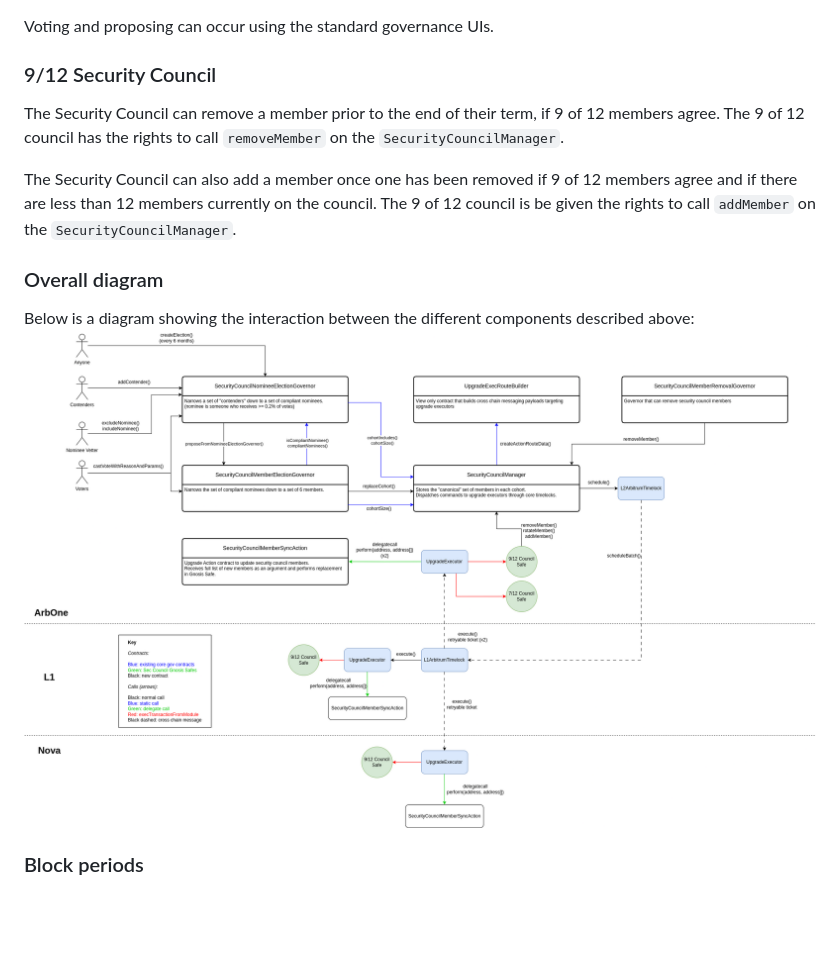
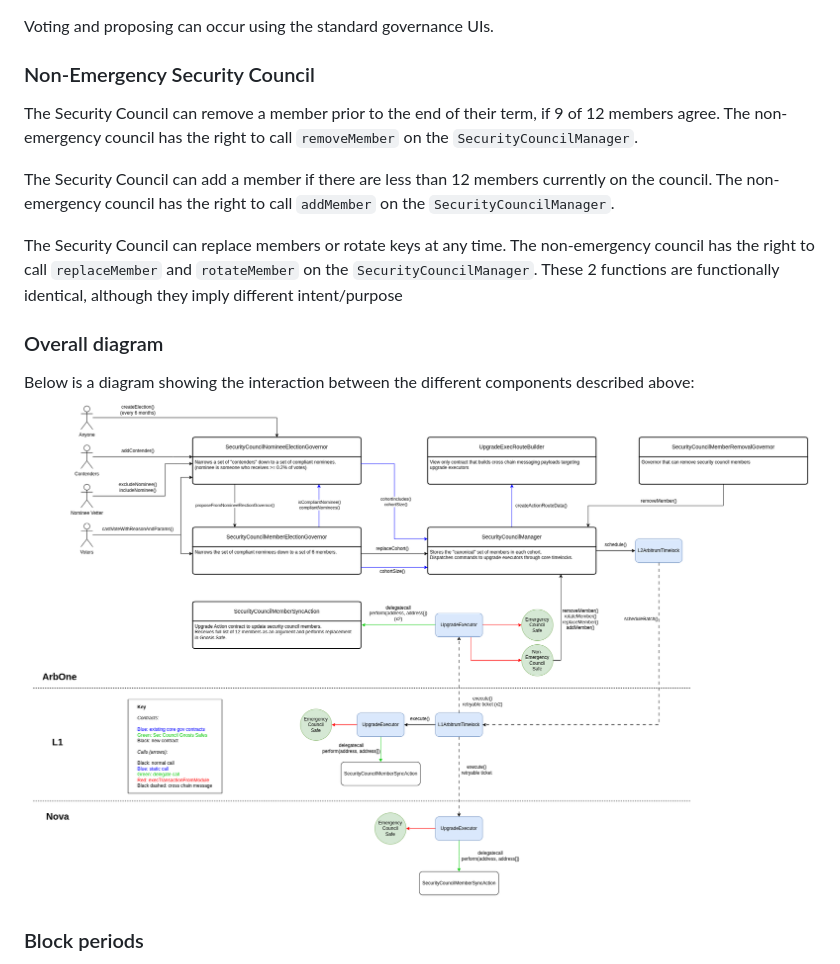
Before and after one commit to ArbitrumFoundation/governance, a Markdown page: docs/security-council-mgmt.md, the part around one of its changes. Drawn GitHub-style; pictures changed too: docs/security-council-colors.png (deleted), docs/security-council-mgmt-flow.png (added); blank space fills up the shorter version.

```diff
--- a/docs/security-council-mgmt.md
+++ b/docs/security-council-mgmt.md
@@ -176,15 +176,17 @@ It accepts proposals in the same format that normal governors do, however it ove
 
 Voting and proposing can occur using the standard governance UIs.
 
-### 9/12 Security Council
+### Non-Emergency Security Council
 
-The Security Council can remove a member prior to the end of their term, if 9 of 12 members agree. The 9 of 12 council has the rights to call `removeMember` on the `SecurityCouncilManager`.
+The Security Council can remove a member prior to the end of their term, if 9 of 12 members agree. The non-emergency council has the right to call `removeMember` on the `SecurityCouncilManager`.
 
-The Security Council can also add a member once one has been removed if 9 of 12 members agree and if there are less than 12 members currently on the council. The 9 of 12 council is be given the rights to call `addMember` on the `SecurityCouncilManager`.
+The Security Council can add a member if there are less than 12 members currently on the council. The non-emergency council has the right to call `addMember` on the `SecurityCouncilManager`.
+
+The Security Council can replace members or rotate keys at any time. The non-emergency council has the right to call `replaceMember` and `rotateMember` on the `SecurityCouncilManager`. These 2 functions are functionally identical, although they imply different intent/purpose
 
 ### Overall diagram
 Below is a diagram showing the interaction between the different components described above:
-![](./security-council-colors.png)
+![](./security-council-mgmt-flow.png)
 
 ### Block periods
 The constitution specifies time periods in days and weeks, however in the implementation block numbers are used as a proxy for this. In the event of an L1 block time change the contracts here, and in general governance, would need to be updated to reflect the time periods again.
```
Also changed, not shown: other parts of docs/security-council-mgmt.md (+1 -1 lines), docs/gotchas.md (+5 -2 lines), docs/security-council-manager.md (+6 -6 lines), 6 other files.
